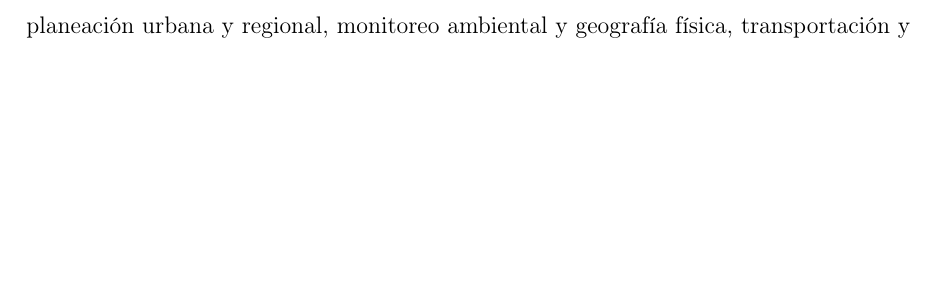
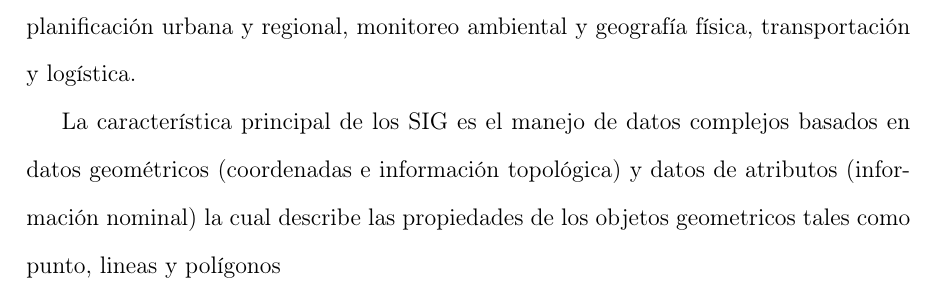
Before and after one commit to ggonzar/geodengue-doc, a LaTeX thesis (tesis.tex, which reads capitulo-2/definicion-sig.tex): part of page 11 of 40 before the commit and part of page 12 of 41 after it, cut so that both start at the same text, the shorter picture padded with empty space. Compiled offline with pdfLaTeX.

Commit message:
Se reorganiza el texto

```diff
--- a/capitulo-2/definicion-sig.tex
+++ b/capitulo-2/definicion-sig.tex
@@ -9,3 +12 @@ unas necesidades concretas de información \cite{lopezMarcos2007}.
 
-El potencial de aplicaciones se diversifica en: biología, energía e infraestructura, planeación urbana y regional,
-monitoreo ambiental y geografía física, transportación y logística.
@@ -14,0 +14,6 @@ de datos, Web-SIG, metadatos, ambientes y lenguajes visuales, graficación entre
+actualmente las áreas en las que se aplica se ha diversificado, entre las más resaltantes podemos nombrar: biología, energía e infraestructura, planificación urbana y regional, monitoreo ambiental y geografía física,
+transportación y logística.
+
+La característica principal de los SIG es el manejo de datos complejos basados en datos geométricos (coordenadas e
+información topológica) y datos de atributos (información nominal) la cual describe las propiedades de los objetos
+geometricos tales como punto, lineas y polígonos
```
Also changed, not shown: capitulo-2/definicion-sig.tex (11 more changed lines).
